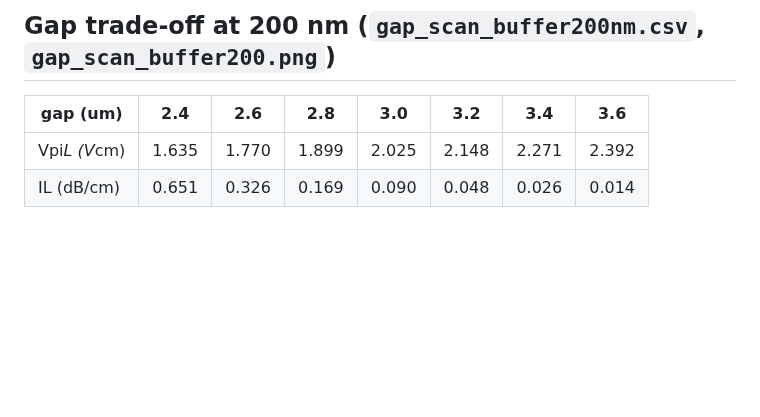
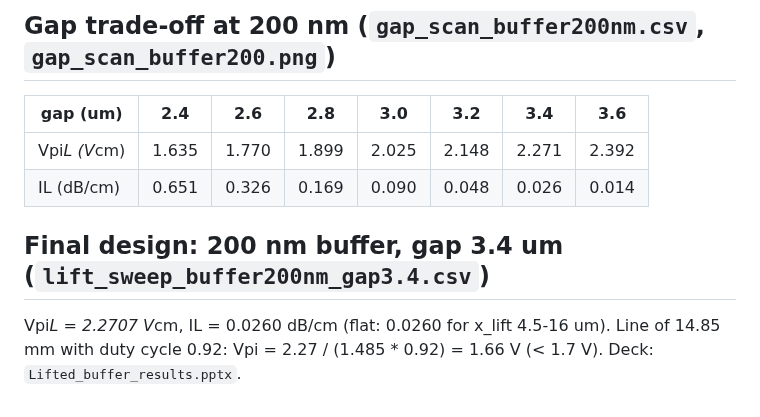
Before and after one commit to andreimuresian/claude, a Markdown page: results/buffer/README.md, the part around the change. Rendered like a GitHub page; blank space fills up the shorter version.

Commit message:
Add buffered lifted-electrode results deck, gap-3.4 lift sweep and geometry figure
Co-Authored-By: Claude Opus 5.5 <noreply@anthropic.com>
Claude-Session: https://claude.ai/code/session_01EHQDy7yrZwCZyHELu6KFb3

```diff
--- a/results/buffer/README.md
+++ b/results/buffer/README.md
@@ -43,3 +43,8 @@ at 200 nm) and never reaches the lift. 1D cutoff: ~38 nm. Predicted ripple perio
 |---|---|---|---|---|---|---|---|
 | Vpi*L (V*cm) | 1.635 | 1.770 | 1.899 | 2.025 | 2.148 | 2.271 | 2.392 |
 | IL (dB/cm) | 0.651 | 0.326 | 0.169 | 0.090 | 0.048 | 0.026 | 0.014 |
+
+## Final design: 200 nm buffer, gap 3.4 um (`lift_sweep_buffer200nm_gap3.4.csv`)
+Vpi*L = 2.2707 V*cm, IL = 0.0260 dB/cm (flat: 0.0260 for x_lift 4.5-16 um).
+Line of 14.85 mm with duty cycle 0.92: Vpi = 2.27 / (1.485 * 0.92) = 1.66 V (< 1.7 V).
+Deck: `Lifted_buffer_results.pptx`.
```
Also changed, not shown: results/buffer/geometry_buffer.png (added), 2 other files.
